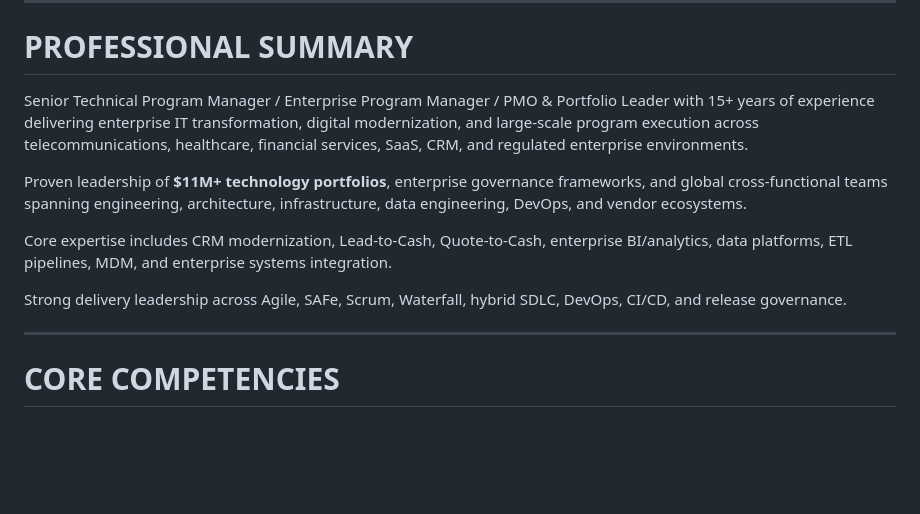
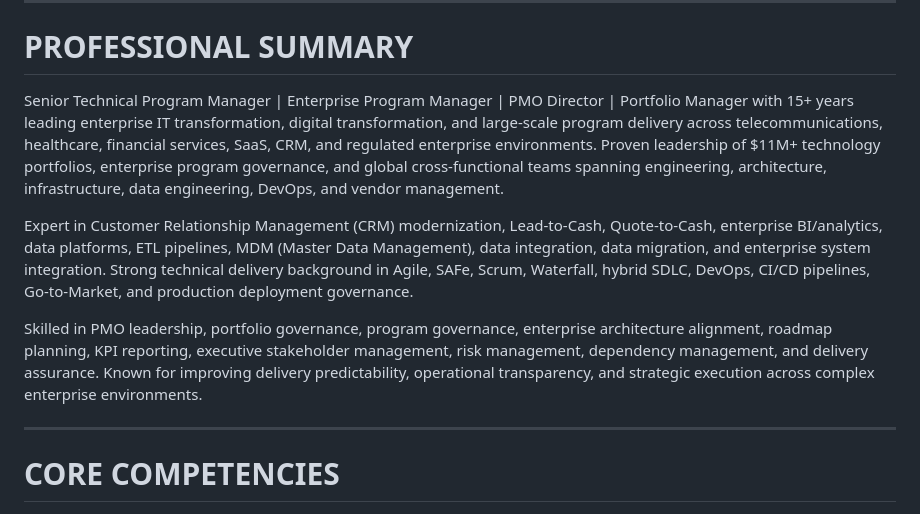
Before and after one commit to al-monteiro-tx/al-monteiro-tx.github.io, a Markdown page: Readme.md, the part around the change. Rendered like a GitHub page; blank space fills up the shorter version.

```diff
--- a/Readme.md
+++ b/Readme.md
@@ -17,13 +17,11 @@
 
 # PROFESSIONAL SUMMARY
 
-Senior Technical Program Manager / Enterprise Program Manager / PMO & Portfolio Leader with 15+ years of experience delivering enterprise IT transformation, digital modernization, and large-scale program execution across telecommunications, healthcare, financial services, SaaS, CRM, and regulated enterprise environments.
+Senior Technical Program Manager | Enterprise Program Manager | PMO Director | Portfolio Manager with 15+ years leading enterprise IT transformation, digital transformation, and large-scale program delivery across telecommunications, healthcare, financial services, SaaS, CRM, and regulated enterprise environments. Proven leadership of $11M+ technology portfolios, enterprise program governance, and global cross-functional teams spanning engineering, architecture, infrastructure, data engineering, DevOps, and vendor management.
 
-Proven leadership of **$11M+ technology portfolios**, enterprise governance frameworks, and global cross-functional teams spanning engineering, architecture, infrastructure, data engineering, DevOps, and vendor ecosystems.
+Expert in Customer Relationship Management (CRM) modernization, Lead-to-Cash, Quote-to-Cash, enterprise BI/analytics, data platforms, ETL pipelines, MDM (Master Data Management), data integration, data migration, and enterprise system integration. Strong technical delivery background in Agile, SAFe, Scrum, Waterfall, hybrid SDLC, DevOps, CI/CD pipelines, Go-to-Market, and production deployment governance.
 
-Core expertise includes CRM modernization, Lead-to-Cash, Quote-to-Cash, enterprise BI/analytics, data platforms, ETL pipelines, MDM, and enterprise systems integration.
-
-Strong delivery leadership across Agile, SAFe, Scrum, Waterfall, hybrid SDLC, DevOps, CI/CD, and release governance.
+Skilled in PMO leadership, portfolio governance, program governance, enterprise architecture alignment, roadmap planning, KPI reporting, executive stakeholder management, risk management, dependency management, and delivery assurance. Known for improving delivery predictability, operational transparency, and strategic execution across complex enterprise environments.
 
 ---
 
```
